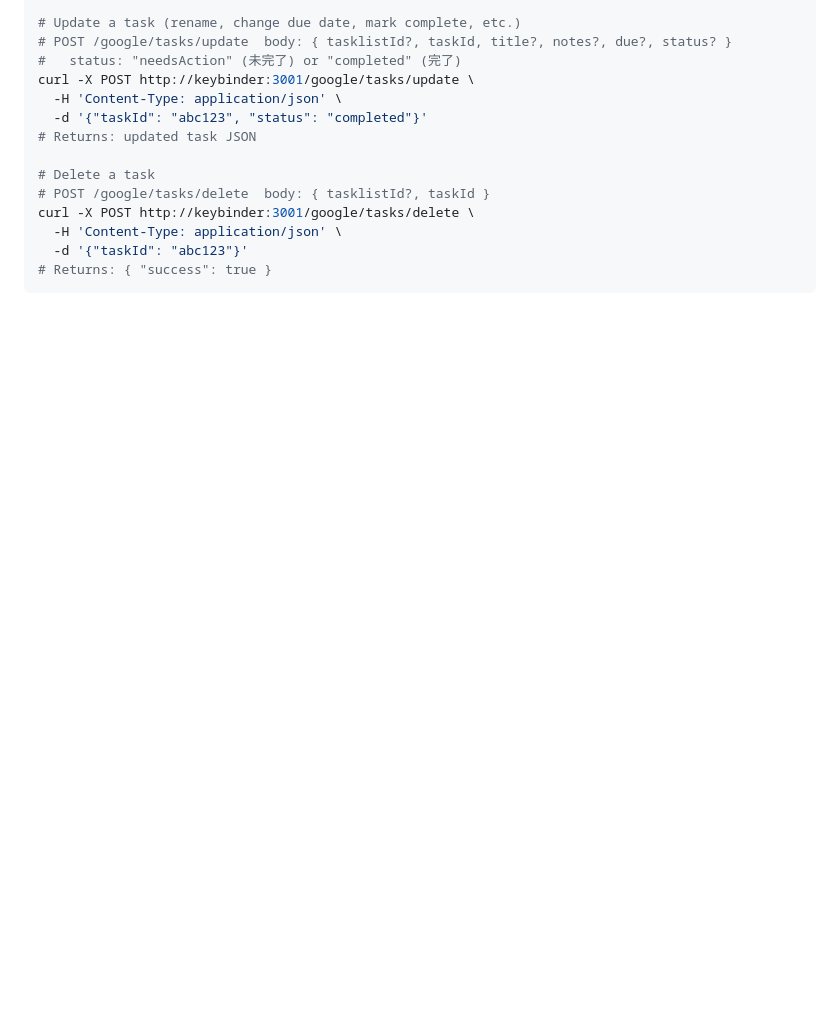
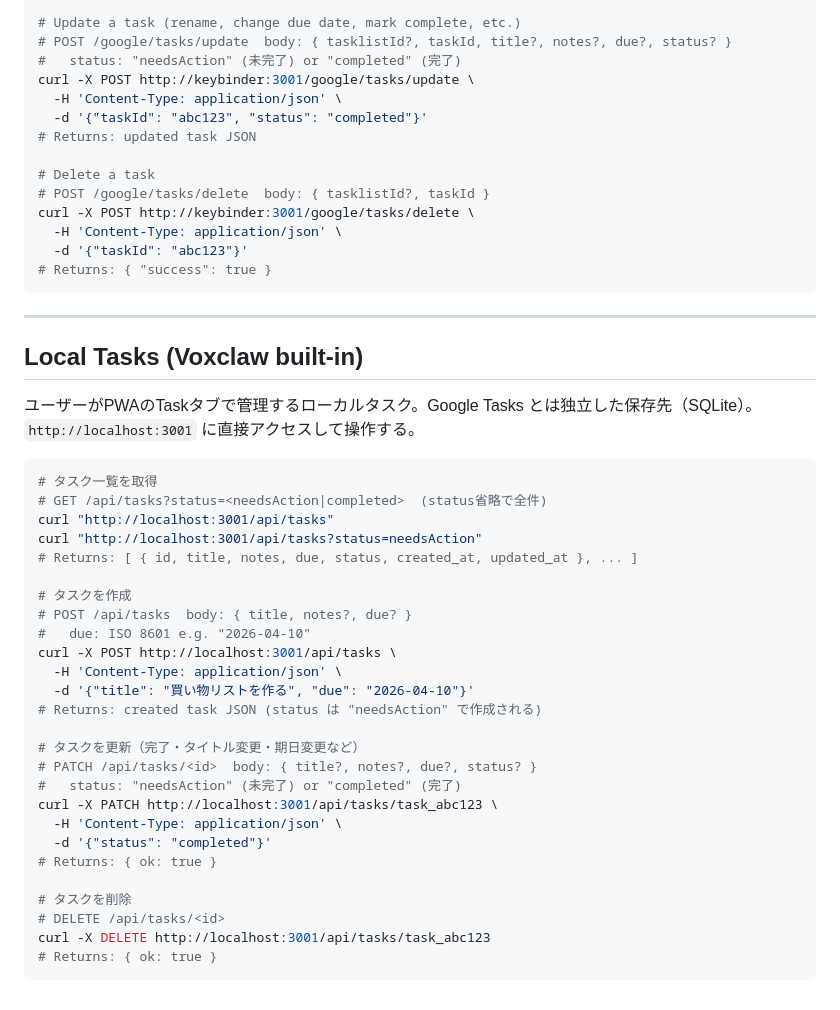
Before and after one commit to Nishina-N/voxclaw, a Markdown page: prompts/TOOLS.md, the part around the change. Drawn GitHub-style; blank space fills up the shorter version.

Commit message:
Add local tasks API to TOOLS.md so Voxclaw can manage user tasks
Documents GET/POST/PATCH/DELETE for http://localhost:3001/api/tasks.
Voxclaw can now list, create, update, and delete tasks stored in
the local SQLite DB (separate from Google Tasks).

https://claude.ai/code/session_01CPeehPSgePES6qtVwxgcL9

````diff
--- a/prompts/TOOLS.md
+++ b/prompts/TOOLS.md
@@ -466,3 +466,40 @@ curl -X POST http://keybinder:3001/google/tasks/delete \
   -d '{"taskId": "abc123"}'
 # Returns: { "success": true }
 ```
+
+
+---
+
+## Local Tasks (Voxclaw built-in)
+
+ユーザーがPWAのTaskタブで管理するローカルタスク。Google Tasks とは独立した保存先（SQLite）。
+`http://localhost:3001` に直接アクセスして操作する。
+
+```bash
+# タスク一覧を取得
+# GET /api/tasks?status=<needsAction|completed>  (status省略で全件)
+curl "http://localhost:3001/api/tasks"
+curl "http://localhost:3001/api/tasks?status=needsAction"
+# Returns: [ { id, title, notes, due, status, created_at, updated_at }, ... ]
+
+# タスクを作成
+# POST /api/tasks  body: { title, notes?, due? }
+#   due: ISO 8601 e.g. "2026-04-10"
+curl -X POST http://localhost:3001/api/tasks \
+  -H 'Content-Type: application/json' \
+  -d '{"title": "買い物リストを作る", "due": "2026-04-10"}'
+# Returns: created task JSON (status は "needsAction" で作成される)
+
+# タスクを更新（完了・タイトル変更・期日変更など）
+# PATCH /api/tasks/<id>  body: { title?, notes?, due?, status? }
+#   status: "needsAction" (未完了) or "completed" (完了)
+curl -X PATCH http://localhost:3001/api/tasks/task_abc123 \
+  -H 'Content-Type: application/json' \
+  -d '{"status": "completed"}'
+# Returns: { ok: true }
+
+# タスクを削除
+# DELETE /api/tasks/<id>
+curl -X DELETE http://localhost:3001/api/tasks/task_abc123
+# Returns: { ok: true }
+```
````
